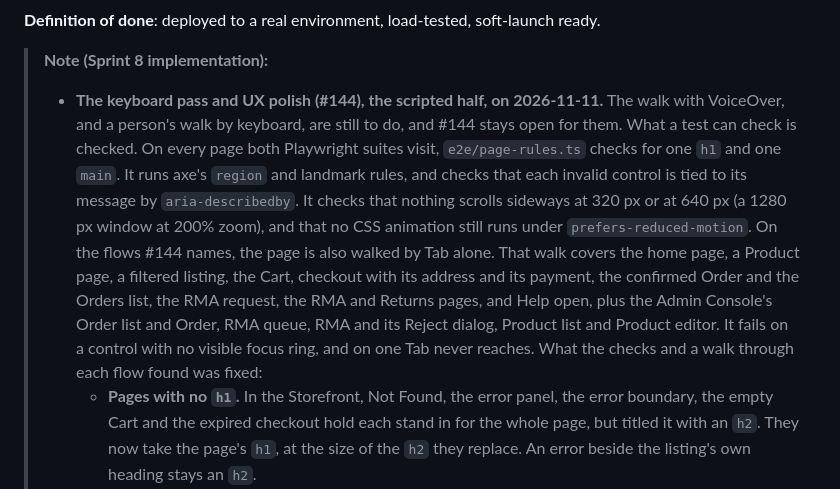
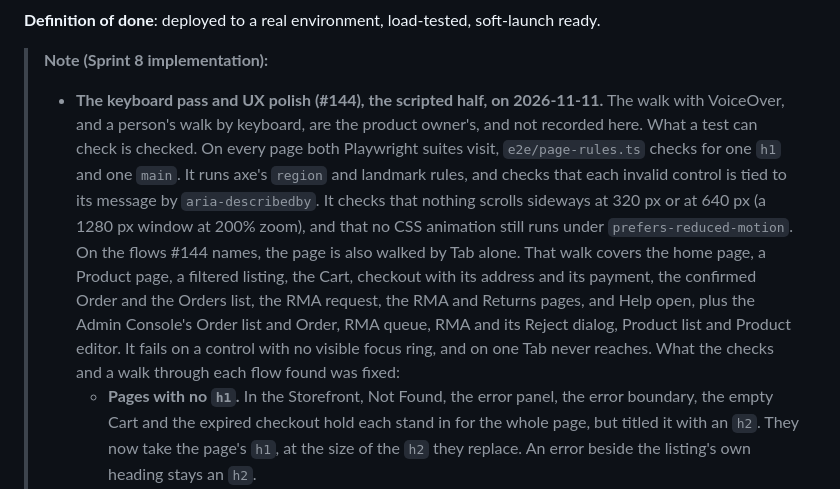
Before and after one commit to ondokuzz/ecomm, a Markdown page: docs/roadmap.md, the part around the change. GitHub-like rendering.

Commit message:
Roadmap: #144's note no longer says the ticket stays open for the VoiceOver walk
Co-Authored-By: Claude Opus 5.5 <noreply@anthropic.com>

```diff
--- a/docs/roadmap.md
+++ b/docs/roadmap.md
@@ -295,7 +295,7 @@ No context is event-sourced: contexts keep append-only histories and ledgers whe
 
 > **Note (Sprint 8 implementation):**
 >
-> - **The keyboard pass and UX polish (#144), the scripted half, on 2026-11-11.** The walk with VoiceOver, and a person's walk by keyboard, are still to do, and #144 stays open for them. What a test can check is checked. On every page both Playwright suites visit, `e2e/page-rules.ts` checks for one `h1` and one `main`. It runs axe's `region` and landmark rules, and checks that each invalid control is tied to its message by `aria-describedby`. It checks that nothing scrolls sideways at 320 px or at 640 px (a 1280 px window at 200% zoom), and that no CSS animation still runs under `prefers-reduced-motion`. On the flows #144 names, the page is also walked by Tab alone. That walk covers the home page, a Product page, a filtered listing, the Cart, checkout with its address and its payment, the confirmed Order and the Orders list, the RMA request, the RMA and Returns pages, and Help open, plus the Admin Console's Order list and Order, RMA queue, RMA and its Reject dialog, Product list and Product editor. It fails on a control with no visible focus ring, and on one Tab never reaches. What the checks and a walk through each flow found was fixed:
+> - **The keyboard pass and UX polish (#144), the scripted half, on 2026-11-11.** The walk with VoiceOver, and a person's walk by keyboard, are the product owner's, and not recorded here. What a test can check is checked. On every page both Playwright suites visit, `e2e/page-rules.ts` checks for one `h1` and one `main`. It runs axe's `region` and landmark rules, and checks that each invalid control is tied to its message by `aria-describedby`. It checks that nothing scrolls sideways at 320 px or at 640 px (a 1280 px window at 200% zoom), and that no CSS animation still runs under `prefers-reduced-motion`. On the flows #144 names, the page is also walked by Tab alone. That walk covers the home page, a Product page, a filtered listing, the Cart, checkout with its address and its payment, the confirmed Order and the Orders list, the RMA request, the RMA and Returns pages, and Help open, plus the Admin Console's Order list and Order, RMA queue, RMA and its Reject dialog, Product list and Product editor. It fails on a control with no visible focus ring, and on one Tab never reaches. What the checks and a walk through each flow found was fixed:
 >   - **Pages with no `h1`.** In the Storefront, Not Found, the error panel, the error boundary, the empty Cart and the expired checkout hold each stand in for the whole page, but titled it with an `h2`. They now take the page's `h1`, at the size of the `h2` they replace. An error beside the listing's own heading stays an `h2`.
 >   - **A second banner landmark.** Help's panel header was a `<header>`, which screen readers announced as a second banner landmark. It is now a `div`.
 >   - **A price with no message.** A price filter that wasn't a price turned red and said nothing. The price range, and an attribute's range, now say what to enter, tied by `aria-describedby`.
```
